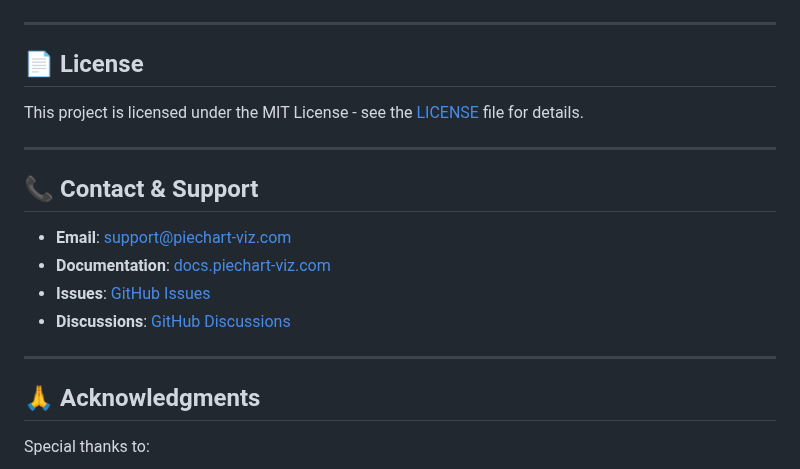
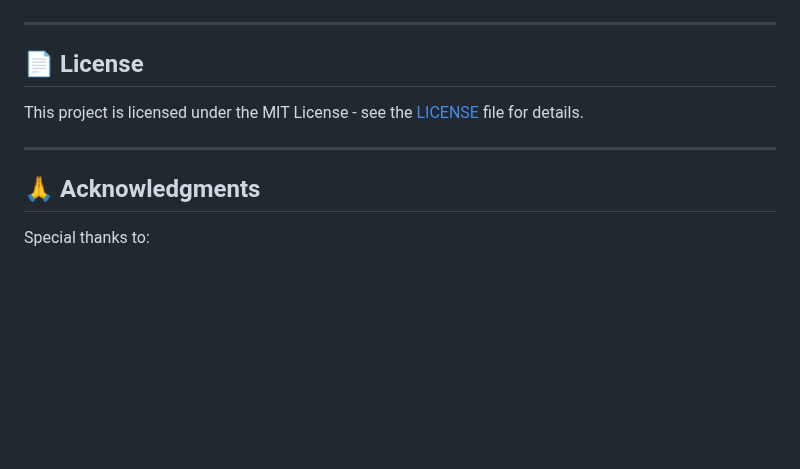
Before and after one commit to microuser/pi-vs-p, a Markdown page: README.md, the part around the change. Rendered like a GitHub page; blank space fills up the shorter version.

```diff
--- a/README.md
+++ b/README.md
@@ -335,15 +335,6 @@ This project is licensed under the MIT License - see the [LICENSE](LICENSE) file
 
 ---
 
-## 📞 Contact & Support
-
-- **Email**: support@piechart-viz.com
-- **Documentation**: [docs.piechart-viz.com](https://docs.piechart-viz.com)
-- **Issues**: [GitHub Issues](https://github.com/your-org/pie-chart-visualization/issues)
-- **Discussions**: [GitHub Discussions](https://github.com/your-org/pie-chart-visualization/discussions)
-
----
-
 ## 🙏 Acknowledgments
 
 Special thanks to:
```
